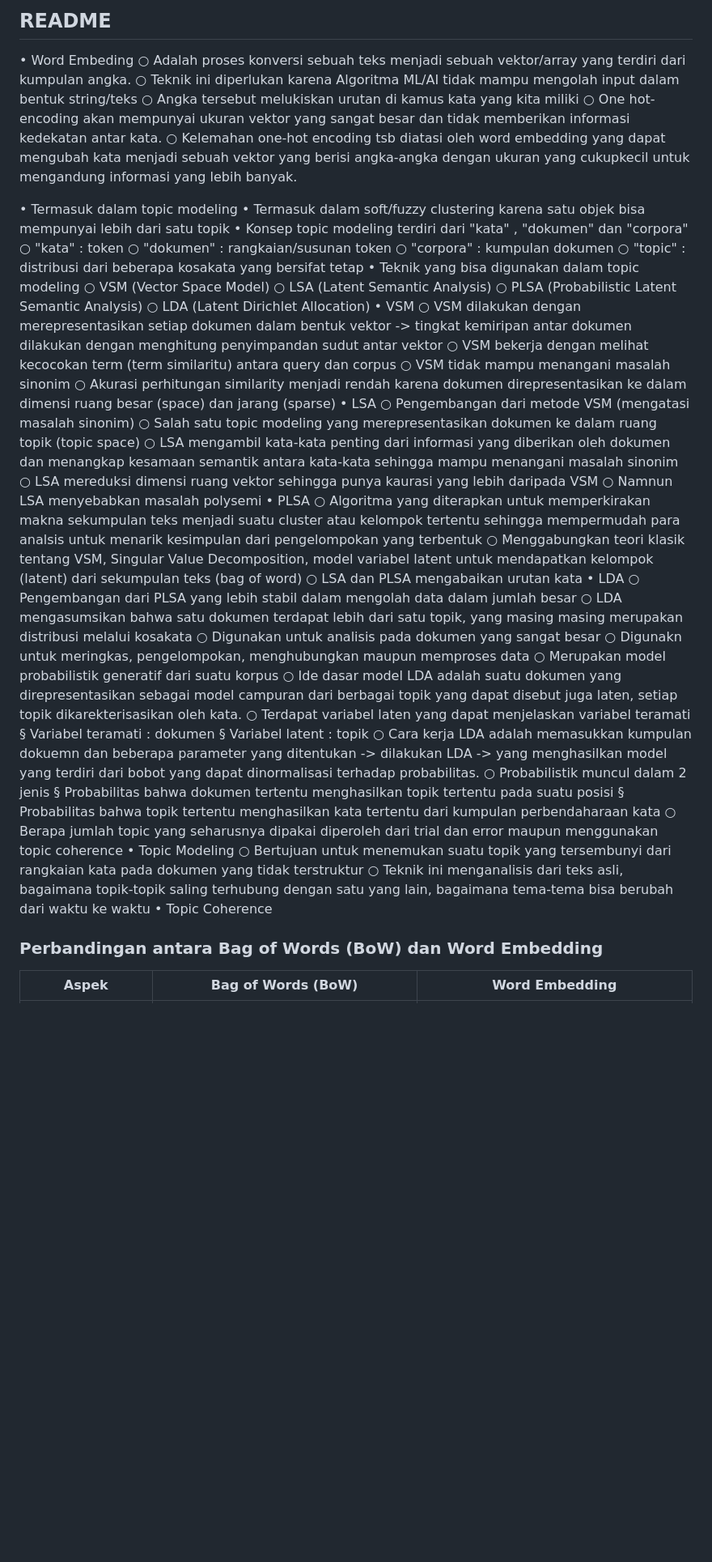
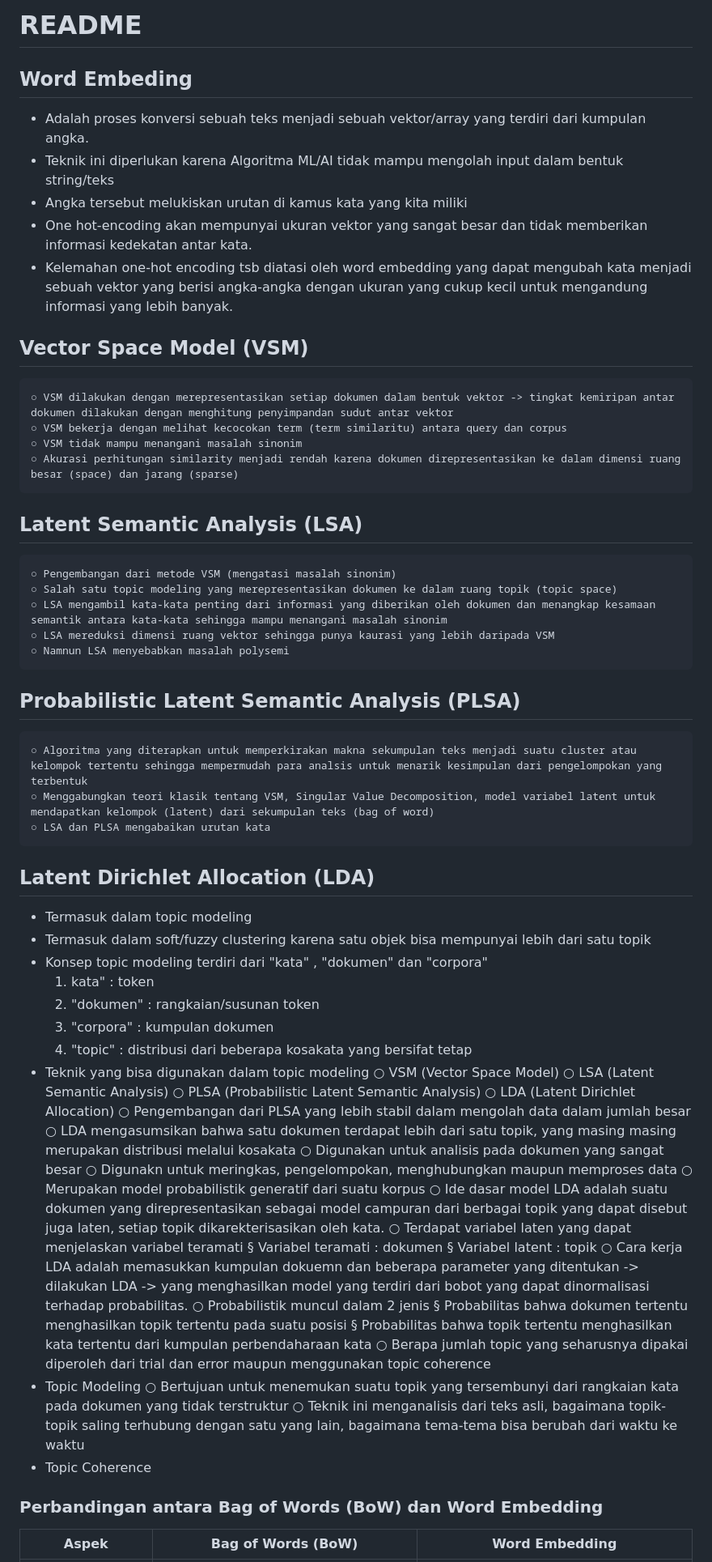
Before and after one commit to arofiqimaulana/Artificial-Intelligence, a Markdown page: Generative AI/Natural Languages/README.md, the part around the change. Shown: that part at 81% size. GitHub-like rendering; blank space fills up the shorter version.

```diff
--- a/Generative AI/Natural Languages/README.md
+++ b/Generative AI/Natural Languages/README.md
@@ -1,40 +1,41 @@
-## README
-• Word Embeding
-    ○ Adalah proses konversi sebuah teks menjadi sebuah vektor/array yang terdiri dari kumpulan angka.
-    ○ Teknik ini diperlukan karena Algoritma ML/AI tidak mampu mengolah input dalam bentuk string/teks
-    ○ Angka tersebut melukiskan urutan di kamus kata yang kita miliki
-    ○ One hot-encoding akan mempunyai ukuran vektor yang sangat besar dan tidak memberikan informasi kedekatan antar kata.
-    ○ Kelemahan one-hot encoding tsb diatasi oleh word embedding yang dapat mengubah kata menjadi sebuah vektor yang berisi angka-angka dengan ukuran yang cukupkecil untuk mengandung informasi yang lebih banyak.
+# README
+## Word Embeding
+-  Adalah proses konversi sebuah teks menjadi sebuah vektor/array yang terdiri dari kumpulan angka.
+- Teknik ini diperlukan karena Algoritma ML/AI tidak mampu mengolah input dalam bentuk string/teks
+- Angka tersebut melukiskan urutan di kamus kata yang kita miliki
+- One hot-encoding akan mempunyai ukuran vektor yang sangat besar dan tidak memberikan informasi kedekatan antar kata.
+- Kelemahan one-hot encoding tsb diatasi oleh word embedding yang dapat mengubah kata menjadi sebuah vektor yang berisi angka-angka dengan ukuran yang cukup kecil untuk mengandung informasi yang lebih banyak.
 
 
-• Termasuk dalam topic modeling
-• Termasuk dalam soft/fuzzy clustering karena satu objek bisa mempunyai lebih dari satu topik
-• Konsep topic modeling terdiri dari "kata" , "dokumen" dan "corpora"
-    ○ "kata" : token
-    ○ "dokumen" : rangkaian/susunan token
-    ○ "corpora" : kumpulan dokumen
-    ○ "topic" : distribusi dari beberapa kosakata yang bersifat tetap
-• Teknik yang bisa digunakan dalam topic modeling
-    ○ VSM (Vector Space Model)
-    ○ LSA (Latent Semantic Analysis)
-    ○ PLSA (Probabilistic Latent Semantic Analysis)
-    ○ LDA (Latent Dirichlet Allocation)
-• VSM
+## Vector Space Model (VSM)
     ○ VSM dilakukan dengan merepresentasikan setiap dokumen dalam bentuk vektor -> tingkat kemiripan antar dokumen dilakukan dengan menghitung penyimpandan sudut antar vektor
     ○ VSM bekerja dengan melihat kecocokan term (term similaritu) antara query dan corpus
     ○ VSM tidak mampu menangani masalah sinonim
     ○ Akurasi perhitungan similarity menjadi rendah karena dokumen direpresentasikan ke dalam dimensi ruang besar (space) dan jarang (sparse)
-• LSA
+## Latent Semantic Analysis (LSA)
     ○ Pengembangan dari metode VSM (mengatasi masalah sinonim)
     ○ Salah satu topic modeling yang merepresentasikan dokumen ke dalam ruang topik (topic space)
     ○ LSA mengambil kata-kata penting dari informasi yang diberikan oleh dokumen dan menangkap kesamaan semantik antara kata-kata sehingga mampu menangani masalah sinonim
     ○ LSA mereduksi dimensi ruang vektor sehingga punya kaurasi yang lebih daripada VSM
     ○ Namnun LSA menyebabkan masalah polysemi
-• PLSA
+## Probabilistic Latent Semantic Analysis (PLSA)
     ○ Algoritma yang diterapkan untuk memperkirakan makna sekumpulan teks menjadi suatu cluster atau kelompok tertentu sehingga mempermudah para analsis untuk menarik kesimpulan dari pengelompokan yang terbentuk
     ○ Menggabungkan teori klasik tentang VSM, Singular Value Decomposition, model variabel latent untuk mendapatkan kelompok (latent) dari sekumpulan teks (bag of word)
     ○ LSA dan PLSA mengabaikan urutan kata
-• LDA
+
+## Latent Dirichlet Allocation (LDA)
+- Termasuk dalam topic modeling
+- Termasuk dalam soft/fuzzy clustering karena satu objek bisa mempunyai lebih dari satu topik
+- Konsep topic modeling terdiri dari "kata" , "dokumen" dan "corpora"
+    1. kata" : token
+    2. "dokumen" : rangkaian/susunan token
+    3. "corpora" : kumpulan dokumen
+    4. "topic" : distribusi dari beberapa kosakata yang bersifat tetap
+- Teknik yang bisa digunakan dalam topic modeling
+    ○ VSM (Vector Space Model)
+    ○ LSA (Latent Semantic Analysis)
+    ○ PLSA (Probabilistic Latent Semantic Analysis)
+    ○ LDA (Latent Dirichlet Allocation)
     ○ Pengembangan dari PLSA yang lebih stabil dalam mengolah data dalam jumlah besar
     ○ LDA mengasumsikan bahwa satu dokumen terdapat lebih dari satu topik, yang masing masing merupakan distribusi melalui kosakata
     ○ Digunakan untuk analisis pada dokumen yang sangat besar
@@ -49,10 +50,10 @@
         § Probabilitas bahwa dokumen tertentu menghasilkan topik tertentu pada suatu posisi
         § Probabilitas bahwa topik tertentu menghasilkan kata tertentu dari kumpulan perbendaharaan kata
     ○ Berapa jumlah topic yang seharusnya dipakai diperoleh dari trial dan error maupun menggunakan topic coherence
-• Topic Modeling
+- Topic Modeling
     ○ Bertujuan untuk menemukan suatu topik yang tersembunyi dari rangkaian kata pada dokumen yang tidak terstruktur
     ○ Teknik ini menganalisis dari teks asli, bagaimana topik-topik saling terhubung dengan satu yang lain, bagaimana tema-tema bisa berubah dari waktu ke waktu
-• Topic Coherence
+- Topic Coherence
 
 
 
```
